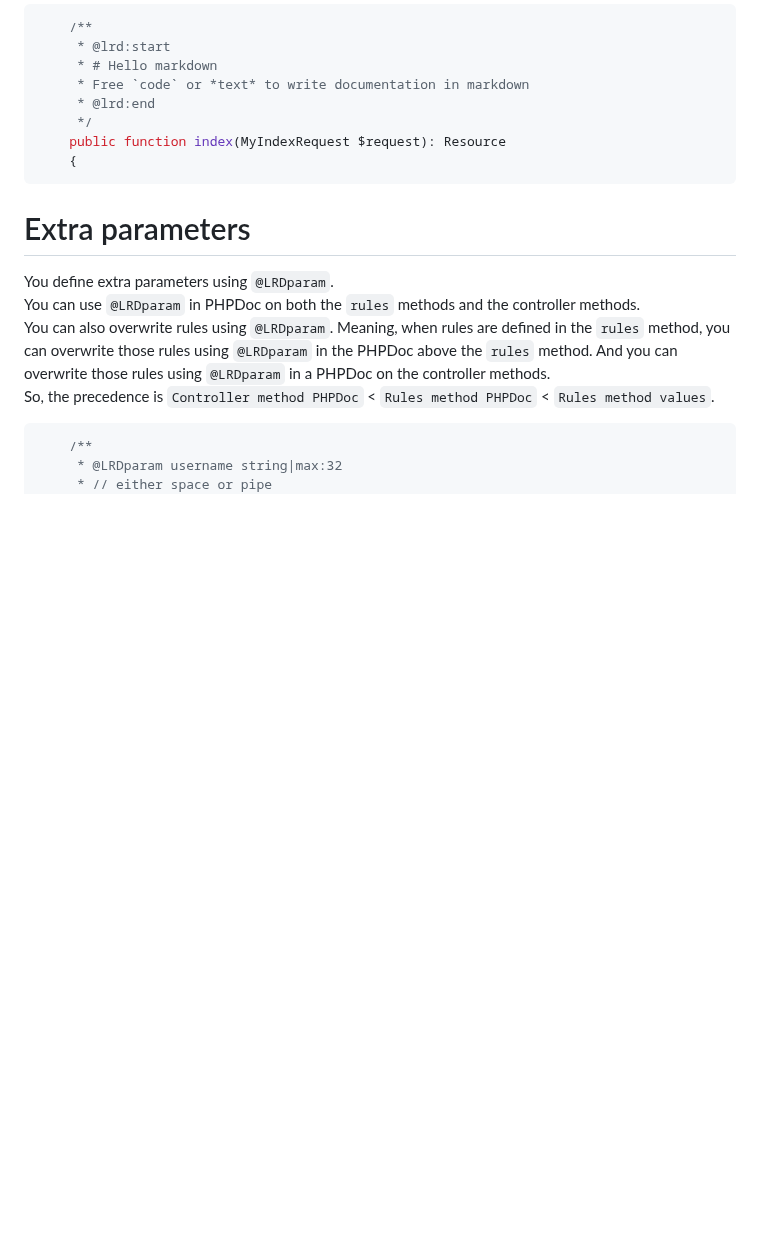
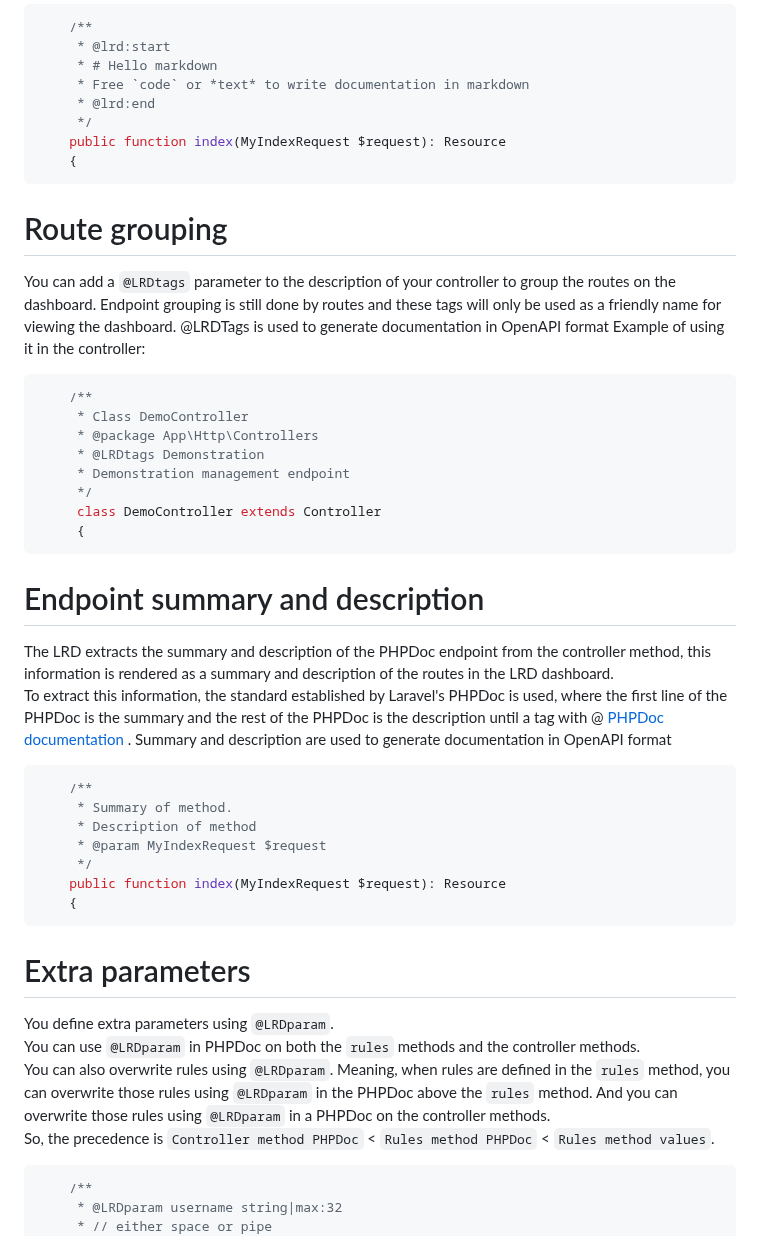
Before and after one commit to rakutentech/laravel-request-docs, a Markdown page: README.md, the part around one of its changes. Drawn GitHub-style; blank space fills up the shorter version.

````diff
--- a/README.md
+++ b/README.md
@@ -158,6 +158,38 @@ Example of using it in the controller:
     {
 ```
 
+# Route grouping
+You can add a `@LRDtags` parameter to the description of your controller to group the routes on the dashboard. Endpoint grouping is still done by routes and these tags will only be used as a friendly name for viewing the dashboard.
+@LRDTags is used to generate documentation in OpenAPI format
+Example of using it in the controller:
+
+```php
+    /**
+     * Class DemoController
+     * @package App\Http\Controllers
+     * @LRDtags Demonstration
+     * Demonstration management endpoint
+     */
+     class DemoController extends Controller
+     {
+```
+
+# Endpoint summary and description
+
+The LRD extracts the summary and description of the PHPDoc endpoint from the controller method, this information is rendered as a summary and description of the routes in the LRD dashboard.
+To extract this information, the standard established by Laravel's PHPDoc is used, where the first line of the PHPDoc is the summary and the rest of the PHPDoc is the description until a tag with @ [PHPDoc documentation ](https://docs.phpdoc.org/3.0/guide/references/phpdoc/basic-syntax.html#:~:text=param%20and%20%40return.-,Summary,-The%20summary%20is).
+Summary and description are used to generate documentation in OpenAPI format
+
+```php
+    /**
+     * Summary of method.
+     * Description of method
+     * @param MyIndexRequest $request
+     */
+    public function index(MyIndexRequest $request): Resource
+    {
+```
+
 # Extra parameters
 
 You define extra parameters using `@LRDparam`.\
````
Also changed, not shown: other parts of README.md (+63 -0 lines).
